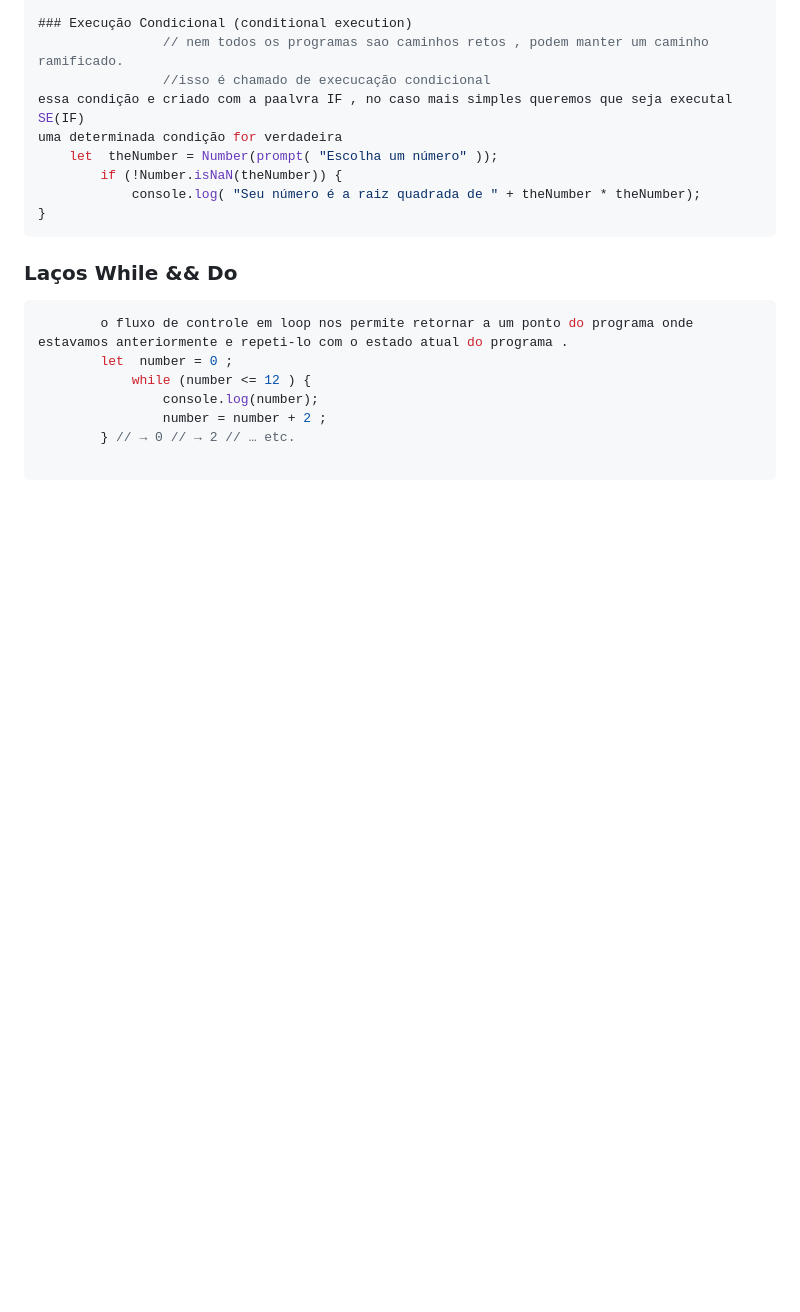
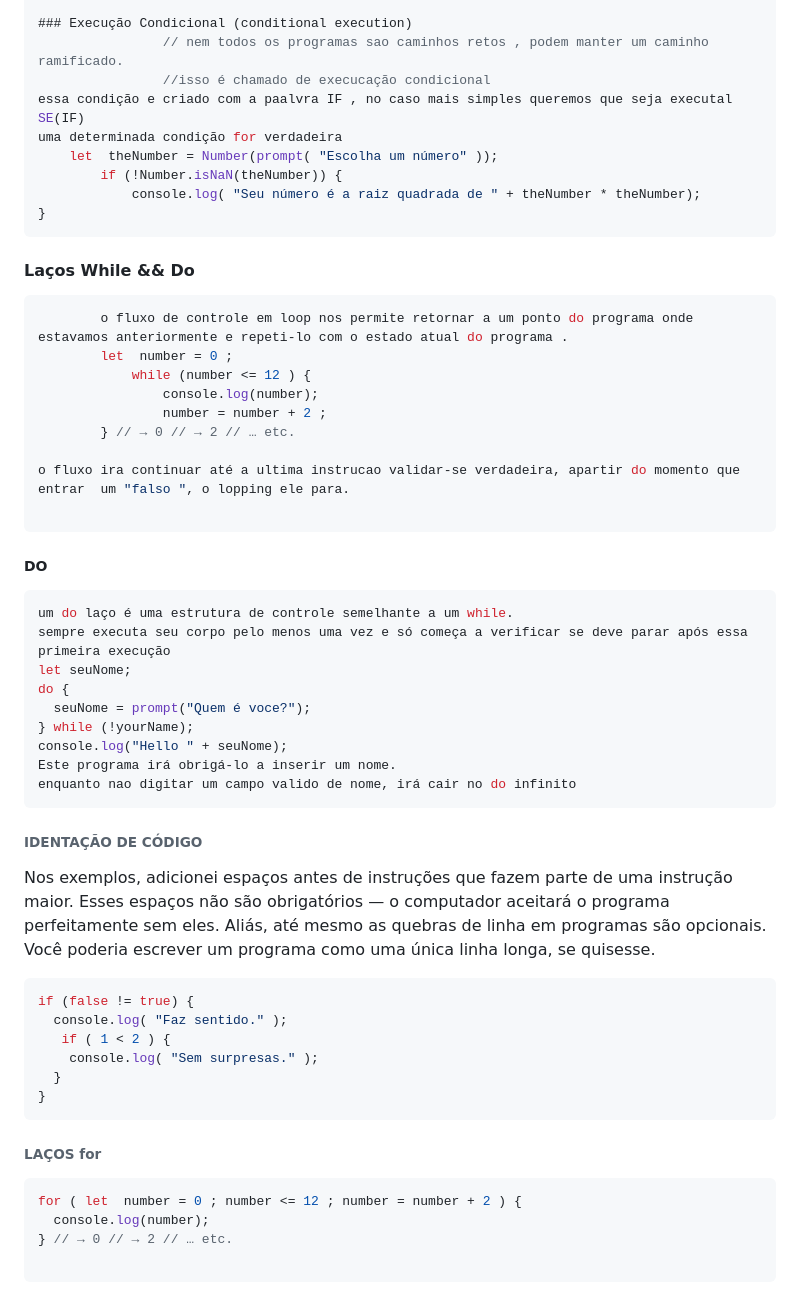
Before and after one commit to ljborgess/javascript-study.js, a Markdown page: EloquentJavaScript.txt/resume.md, the part around the change. Rendered like a GitHub page; blank space fills up the shorter version.

Commit message:
study , Laços DO , break , while and for

````diff
--- a/EloquentJavaScript.txt/resume.md
+++ b/EloquentJavaScript.txt/resume.md
@@ -198,7 +198,7 @@ uma determinada condição for verdadeira
 }
 ```
 
-### Laços While && Do
+#### Laços While && Do
 ```js
         o fluxo de controle em loop nos permite retornar a um ponto do programa onde estavamos anteriormente e repeti-lo com o estado atual do programa .
         let  number = 0 ;
@@ -206,3 +206,36 @@ uma determinada condição for verdadeira
                 console.log(number);
                 number = number + 2 ;
         } // → 0 // → 2 // … etc.
+
+o fluxo ira continuar até a ultima instrucao validar-se verdadeira, apartir do momento que entrar  um "falso ", o lopping ele para.
+
+```
+
+##### DO
+```js
+um do laço é uma estrutura de controle semelhante a um while.
+sempre executa seu corpo pelo menos uma vez e só começa a verificar se deve parar após essa primeira execução
+let seuNome;
+do {
+  seuNome = prompt("Quem é voce?");
+} while (!yourName);
+console.log("Hello " + seuNome);
+Este programa irá obrigá-lo a inserir um nome.
+enquanto nao digitar um campo valido de nome, irá cair no do infinito
+```
+###### IDENTAÇÃO DE CÓDIGO
+Nos exemplos, adicionei espaços antes de instruções que fazem parte de uma instrução maior. Esses espaços não são obrigatórios — o computador aceitará o programa perfeitamente sem eles. Aliás, até mesmo as quebras de linha em programas são opcionais. Você poderia escrever um programa como uma única linha longa, se quisesse.
+```js
+if (false != true) {
+  console.log( "Faz sentido." );
+   if ( 1 < 2 ) {
+    console.log( "Sem surpresas." );
+  }
+}
+```
+###### LAÇOS for
+
+```js     for  (inicialização; condição; incremento)
+for ( let  number = 0 ; number <= 12 ; number = number + 2 ) {
+  console.log(number);
+} // → 0 // → 2 // … etc.
````
